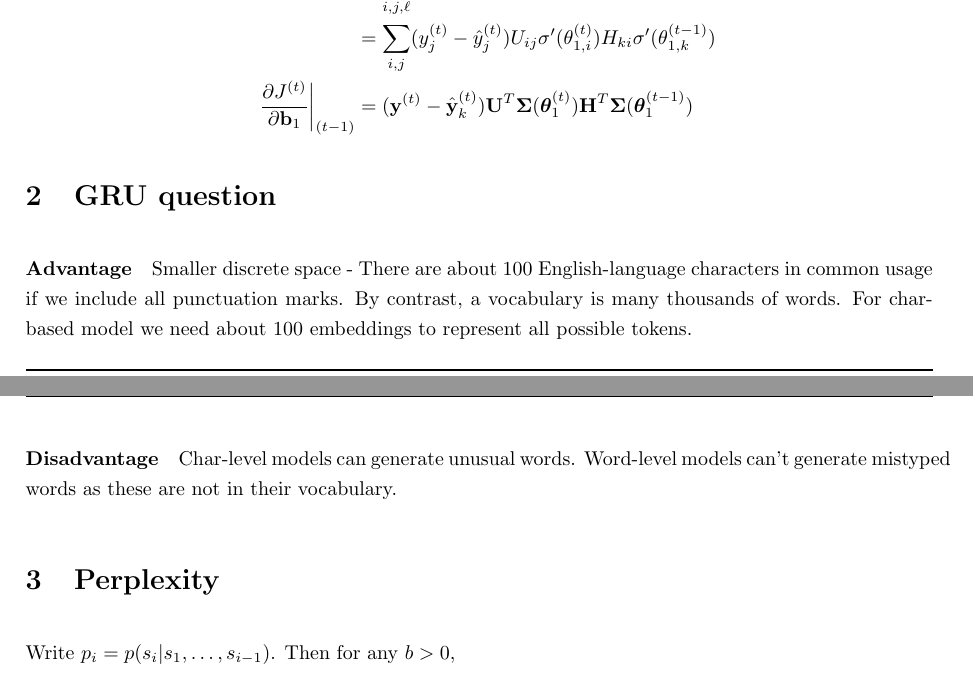
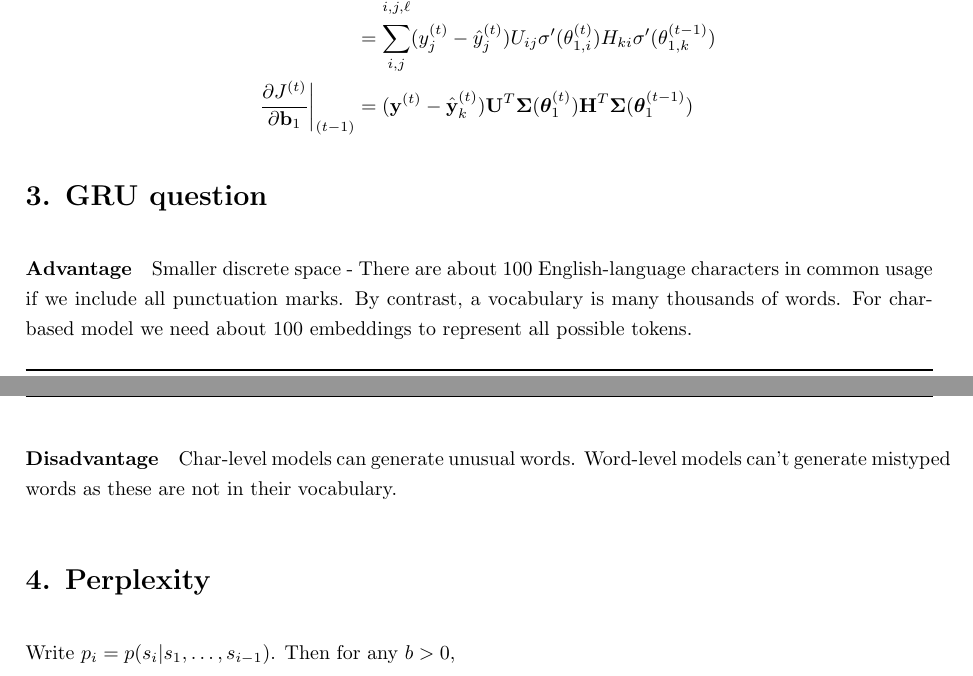
Before and after one commit to Pavelrst/NLP_HW2_321082026, a LaTeX document (341438711_321082026.tex): two parts of pages 9 and 10 of 10, joined at a grey line, cut so that both start at the same text. Compiled offline with pdfLaTeX.

Commit message:
fix numbering

```diff
--- a/341438711_321082026.tex
+++ b/341438711_321082026.tex
@@ -366,14 +366,14 @@ Dev perplexity : 112.889
     \end{align*}
 \end{itemize}
 
-\section{GRU question}
+\section*{3. GRU question}
 \paragraph{Advantage}
 Smaller discrete space - There are about 100 English-language characters in common usage if we include all punctuation marks. By contrast, a vocabulary is many thousands of words. For char-based model we need about 100 embeddings to represent all possible tokens.
 
 \paragraph{Disadvantage}
 Char-level models can generate unusual words. Word-level models can't generate mistyped words as these are not in their vocabulary.
 
-\section{Perplexity}
+\section*{4. Perplexity}
 
 Write $p_i = p(s_i|s_1,\ldots,s_{i-1})$. Then for any $b > 0$,
 
```
Also changed, not shown: 341438711_321082026.pdf, 341438711_321082026.tex (2 more changed lines).
